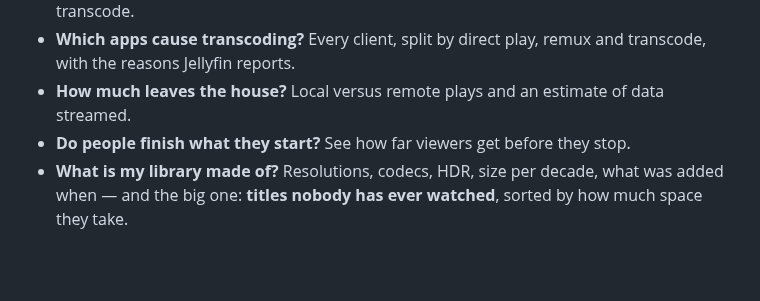
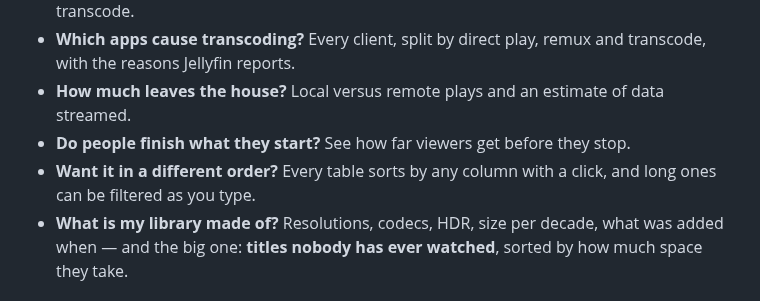
Before and after one commit to OlaYZen/finstats, a Markdown page: README.md, the part around the change. Drawn GitHub-style; blank space fills up the shorter version.

Commit message:
docs: describe table sorting

```diff
--- a/README.md
+++ b/README.md
@@ -37,6 +37,7 @@ directly or transcodes, and why. A status bar keeps the essentials in sight on e
 - **Which apps cause transcoding?** Every client, split by direct play, remux and transcode, with the reasons Jellyfin reports.
 - **How much leaves the house?** Local versus remote plays and an estimate of data streamed.
 - **Do people finish what they start?** See how far viewers get before they stop.
+- **Want it in a different order?** Every table sorts by any column with a click, and long ones can be filtered as you type.
 - **What is my library made of?** Resolutions, codecs, HDR, size per decade, what was added when —
   and the big one: **titles nobody has ever watched**, sorted by how much space they take.
 
```
Also changed, not shown: CLAUDE.md (+6 -0 lines), docs/api.md (+15 -0 lines).
